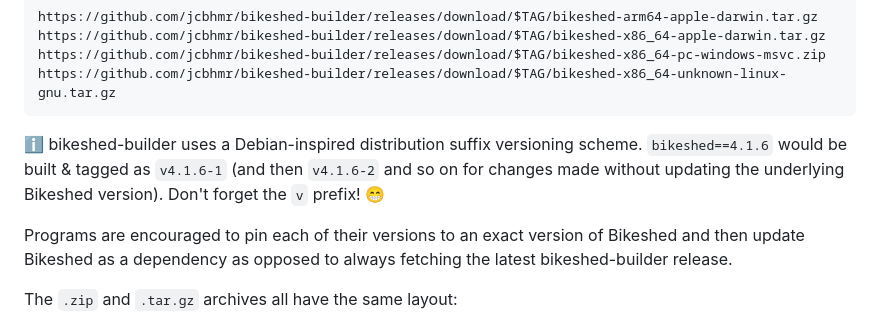
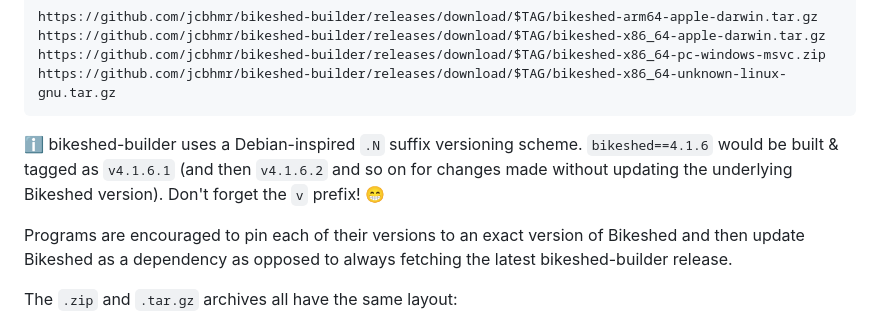
Before and after one commit to jcbhmr/bikeshed-builder, a Markdown page: README.md, the part around the change. Drawn GitHub-style.

````diff
--- a/README.md
+++ b/README.md
@@ -42,7 +42,7 @@ https://github.com/jcbhmr/bikeshed-builder/releases/download/$TAG/bikeshed-x86_6
 https://github.com/jcbhmr/bikeshed-builder/releases/download/$TAG/bikeshed-x86_64-unknown-linux-gnu.tar.gz
 ```
 
-ℹ bikeshed-builder uses a Debian-inspired distribution suffix versioning scheme. `bikeshed==4.1.6` would be built & tagged as `v4.1.6-1` (and then `v4.1.6-2` and so on for changes made without updating the underlying Bikeshed version). Don't forget the `v` prefix! 😁
+ℹ bikeshed-builder uses a Debian-inspired `.N` suffix versioning scheme. `bikeshed==4.1.6` would be built & tagged as `v4.1.6.1` (and then `v4.1.6.2` and so on for changes made without updating the underlying Bikeshed version). Don't forget the `v` prefix! 😁
 
 Programs are encouraged to pin each of their versions to an exact version of Bikeshed and then update Bikeshed as a dependency as opposed to always fetching the latest bikeshed-builder release.
 
````
